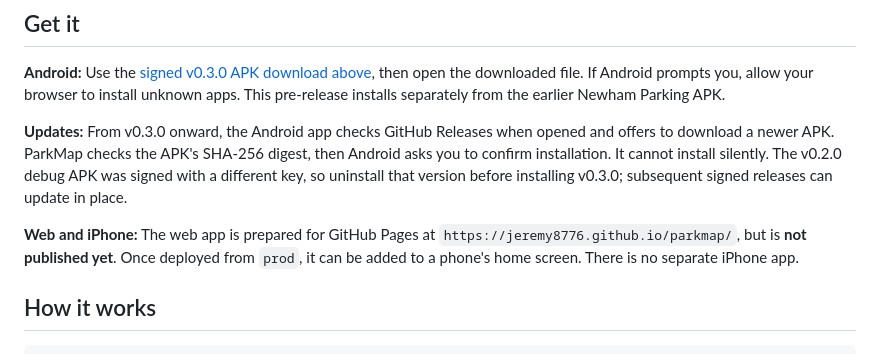
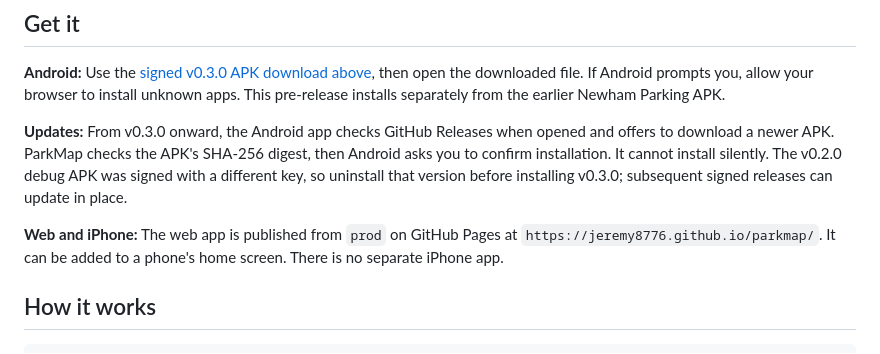
Before and after one commit to Jeremy8776/parkmap, a Markdown page: README.md, the part around the change. Drawn GitHub-style.

Commit message:
docs: mark GitHub Pages deployment live

```diff
--- a/README.md
+++ b/README.md
@@ -25,7 +25,7 @@ ParkMap is a free, open-source parking guide for Newham, London. Pick a road and
 
 **Updates:** From v0.3.0 onward, the Android app checks GitHub Releases when opened and offers to download a newer APK. ParkMap checks the APK's SHA-256 digest, then Android asks you to confirm installation. It cannot install silently. The v0.2.0 debug APK was signed with a different key, so uninstall that version before installing v0.3.0; subsequent signed releases can update in place.
 
-**Web and iPhone:** The web app is prepared for GitHub Pages at `https://jeremy8776.github.io/parkmap/`, but is **not published yet**. Once deployed from `prod`, it can be added to a phone's home screen. There is no separate iPhone app.
+**Web and iPhone:** The web app is published from `prod` on GitHub Pages at `https://jeremy8776.github.io/parkmap/`. It can be added to a phone's home screen. There is no separate iPhone app.
 
 ## How it works
 
```
